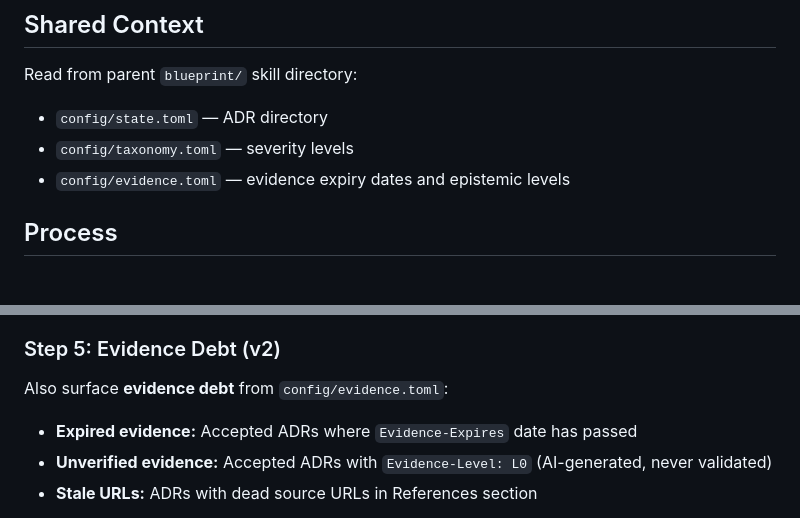
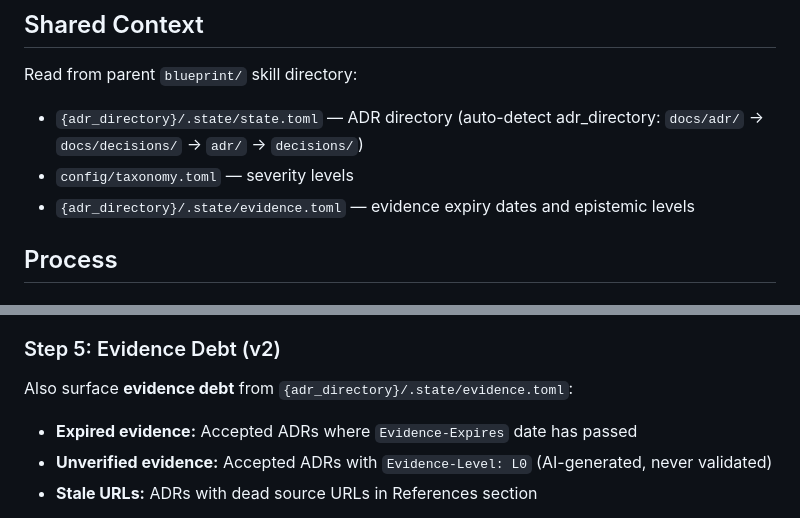
Before and after one commit to ThePyProgrammer/blueprint, a Markdown page: commands/debt.md, 2 parts joined by grey strips. Rendered like a GitHub page.

```diff
--- a/commands/debt.md
+++ b/commands/debt.md
@@ -18,9 +18,10 @@ but nobody monitors whether X has happened. This skill does.
 ## Shared Context
 
 Read from parent `blueprint/` skill directory:
-- `config/state.toml` — ADR directory
+- `{adr_directory}/.state/state.toml` — ADR directory
+  (auto-detect adr_directory: `docs/adr/` → `docs/decisions/` → `adr/` → `decisions/`)
 - `config/taxonomy.toml` — severity levels
-- `config/evidence.toml` — evidence expiry dates and epistemic levels
+- `{adr_directory}/.state/evidence.toml` — evidence expiry dates and epistemic levels
 
 ## Process
 
@@ -104,7 +105,7 @@ decision with fresh evidence.
 
 ### Step 5: Evidence Debt (v2)
 
-Also surface **evidence debt** from `config/evidence.toml`:
+Also surface **evidence debt** from `{adr_directory}/.state/evidence.toml`:
 
 - **Expired evidence:** Accepted ADRs where `Evidence-Expires` date has passed
 - **Unverified evidence:** Accepted ADRs with `Evidence-Level: L0` (AI-generated, never validated)
```
Also changed, not shown: commands/scope.md (+4 -4 lines).
